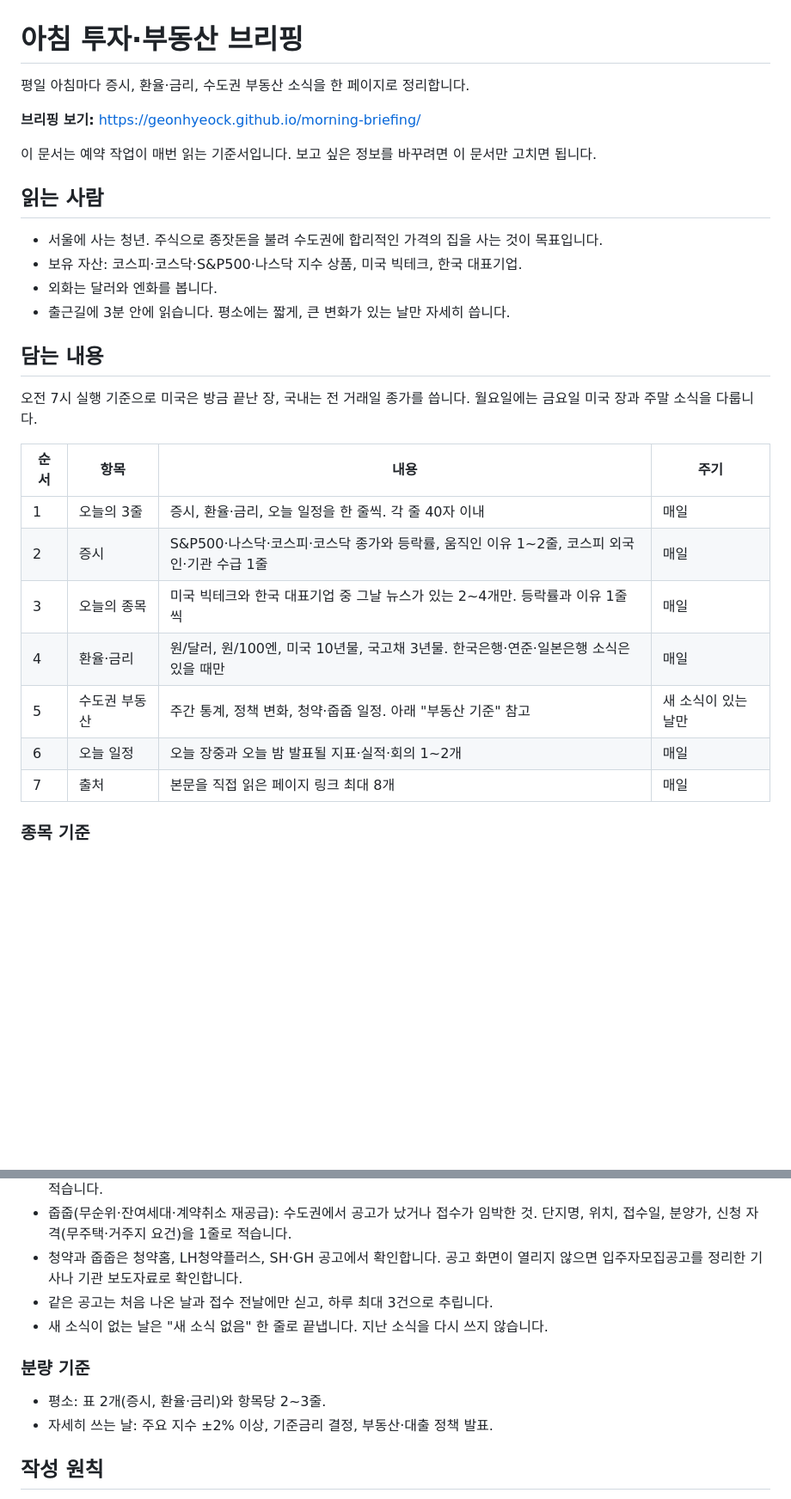
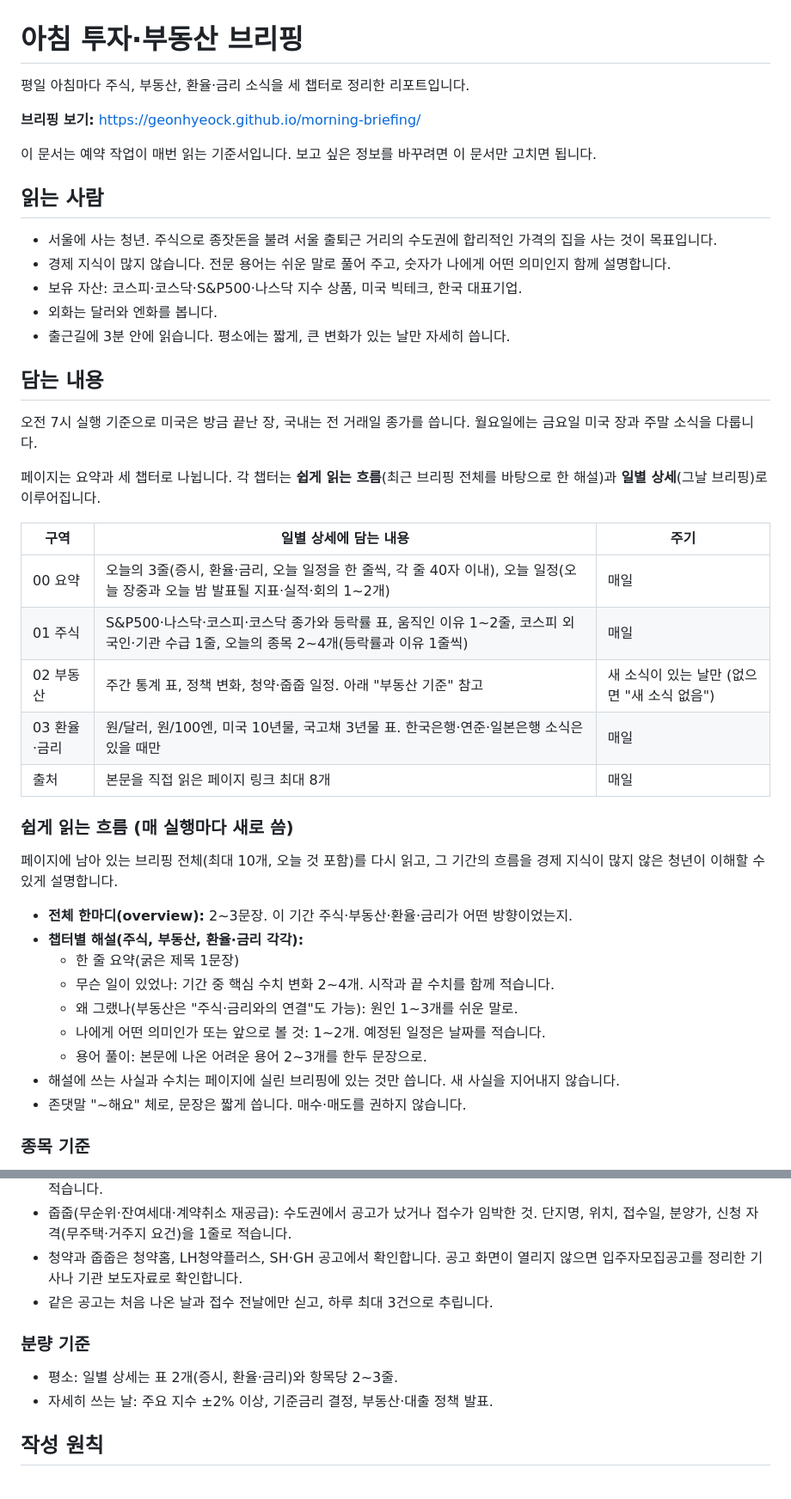
Before and after one commit to GeonHyeock/morning-briefing, a Markdown page: README.md, 2 parts joined by grey strips. Shown at 86% size. Drawn GitHub-style; blank space fills up the shorter version.

```diff
--- a/README.md
+++ b/README.md
@@ -1,6 +1,6 @@
 # 아침 투자·부동산 브리핑
 
-평일 아침마다 증시, 환율·금리, 수도권 부동산 소식을 한 페이지로 정리합니다.
+평일 아침마다 주식, 부동산, 환율·금리 소식을 세 챕터로 정리한 리포트입니다.
 
 **브리핑 보기:** https://geonhyeock.github.io/morning-briefing/
 
@@ -8,7 +8,8 @@
 
 ## 읽는 사람
 
-- 서울에 사는 청년. 주식으로 종잣돈을 불려 수도권에 합리적인 가격의 집을 사는 것이 목표입니다.
+- 서울에 사는 청년. 주식으로 종잣돈을 불려 서울 출퇴근 거리의 수도권에 합리적인 가격의 집을 사는 것이 목표입니다.
+- 경제 지식이 많지 않습니다. 전문 용어는 쉬운 말로 풀어 주고, 숫자가 나에게 어떤 의미인지 함께 설명합니다.
 - 보유 자산: 코스피·코스닥·S&P500·나스닥 지수 상품, 미국 빅테크, 한국 대표기업.
 - 외화는 달러와 엔화를 봅니다.
 - 출근길에 3분 안에 읽습니다. 평소에는 짧게, 큰 변화가 있는 날만 자세히 씁니다.
@@ -17,15 +18,29 @@
 
 오전 7시 실행 기준으로 미국은 방금 끝난 장, 국내는 전 거래일 종가를 씁니다. 월요일에는 금요일 미국 장과 주말 소식을 다룹니다.
 
-| 순서 | 항목 | 내용 | 주기 |
-| --- | --- | --- | --- |
-| 1 | 오늘의 3줄 | 증시, 환율·금리, 오늘 일정을 한 줄씩. 각 줄 40자 이내 | 매일 |
-| 2 | 증시 | S&P500·나스닥·코스피·코스닥 종가와 등락률, 움직인 이유 1~2줄, 코스피 외국인·기관 수급 1줄 | 매일 |
-| 3 | 오늘의 종목 | 미국 빅테크와 한국 대표기업 중 그날 뉴스가 있는 2~4개만. 등락률과 이유 1줄씩 | 매일 |
-| 4 | 환율·금리 | 원/달러, 원/100엔, 미국 10년물, 국고채 3년물. 한국은행·연준·일본은행 소식은 있을 때만 | 매일 |
-| 5 | 수도권 부동산 | 주간 통계, 정책 변화, 청약·줍줍 일정. 아래 "부동산 기준" 참고 | 새 소식이 있는 날만 |
-| 6 | 오늘 일정 | 오늘 장중과 오늘 밤 발표될 지표·실적·회의 1~2개 | 매일 |
-| 7 | 출처 | 본문을 직접 읽은 페이지 링크 최대 8개 | 매일 |
+페이지는 요약과 세 챕터로 나뉩니다. 각 챕터는 **쉽게 읽는 흐름**(최근 브리핑 전체를 바탕으로 한 해설)과 **일별 상세**(그날 브리핑)로 이루어집니다.
+
+| 구역 | 일별 상세에 담는 내용 | 주기 |
+| --- | --- | --- |
+| 00 요약 | 오늘의 3줄(증시, 환율·금리, 오늘 일정을 한 줄씩, 각 줄 40자 이내), 오늘 일정(오늘 장중과 오늘 밤 발표될 지표·실적·회의 1~2개) | 매일 |
+| 01 주식 | S&P500·나스닥·코스피·코스닥 종가와 등락률 표, 움직인 이유 1~2줄, 코스피 외국인·기관 수급 1줄, 오늘의 종목 2~4개(등락률과 이유 1줄씩) | 매일 |
+| 02 부동산 | 주간 통계 표, 정책 변화, 청약·줍줍 일정. 아래 "부동산 기준" 참고 | 새 소식이 있는 날만 (없으면 "새 소식 없음") |
+| 03 환율·금리 | 원/달러, 원/100엔, 미국 10년물, 국고채 3년물 표. 한국은행·연준·일본은행 소식은 있을 때만 | 매일 |
+| 출처 | 본문을 직접 읽은 페이지 링크 최대 8개 | 매일 |
+
+### 쉽게 읽는 흐름 (매 실행마다 새로 씀)
+
+페이지에 남아 있는 브리핑 전체(최대 10개, 오늘 것 포함)를 다시 읽고, 그 기간의 흐름을 경제 지식이 많지 않은 청년이 이해할 수 있게 설명합니다.
+
+- **전체 한마디(overview):** 2~3문장. 이 기간 주식·부동산·환율·금리가 어떤 방향이었는지.
+- **챕터별 해설(주식, 부동산, 환율·금리 각각):**
+  - 한 줄 요약(굵은 제목 1문장)
+  - 무슨 일이 있었나: 기간 중 핵심 수치 변화 2~4개. 시작과 끝 수치를 함께 적습니다.
+  - 왜 그랬나(부동산은 "주식·금리와의 연결"도 가능): 원인 1~3개를 쉬운 말로.
+  - 나에게 어떤 의미인가 또는 앞으로 볼 것: 1~2개. 예정된 일정은 날짜를 적습니다.
+  - 용어 풀이: 본문에 나온 어려운 용어 2~3개를 한두 문장으로.
+- 해설에 쓰는 사실과 수치는 페이지에 실린 브리핑에 있는 것만 씁니다. 새 사실을 지어내지 않습니다.
+- 존댓말 "~해요" 체로, 문장은 짧게 씁니다. 매수·매도를 권하지 않습니다.
 
 ### 종목 기준
 
@@ -42,11 +57,10 @@
 - 줍줍(무순위·잔여세대·계약취소 재공급): 수도권에서 공고가 났거나 접수가 임박한 것. 단지명, 위치, 접수일, 분양가, 신청 자격(무주택·거주지 요건)을 1줄로 적습니다.
 - 청약과 줍줍은 청약홈, LH청약플러스, SH·GH 공고에서 확인합니다. 공고 화면이 열리지 않으면 입주자모집공고를 정리한 기사나 기관 보도자료로 확인합니다.
 - 같은 공고는 처음 나온 날과 접수 전날에만 싣고, 하루 최대 3건으로 추립니다.
-- 새 소식이 없는 날은 "새 소식 없음" 한 줄로 끝냅니다. 지난 소식을 다시 쓰지 않습니다.
 
 ### 분량 기준
 
-- 평소: 표 2개(증시, 환율·금리)와 항목당 2~3줄.
+- 평소: 일별 상세는 표 2개(증시, 환율·금리)와 항목당 2~3줄.
 - 자세히 쓰는 날: 주요 지수 ±2% 이상, 기준금리 결정, 부동산·대출 정책 발표.
 
 ## 작성 원칙
```
Also changed, not shown: other parts of README.md (+75 -7 lines).
